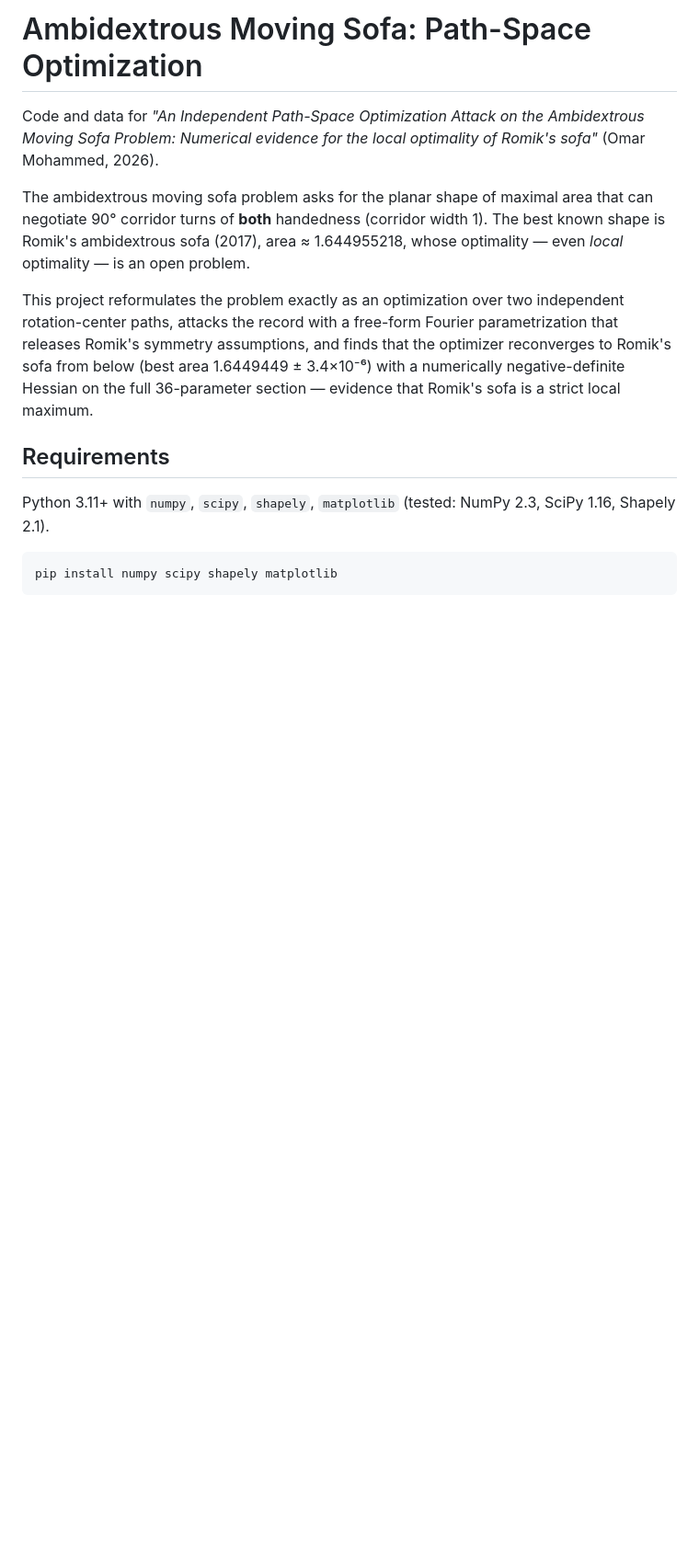
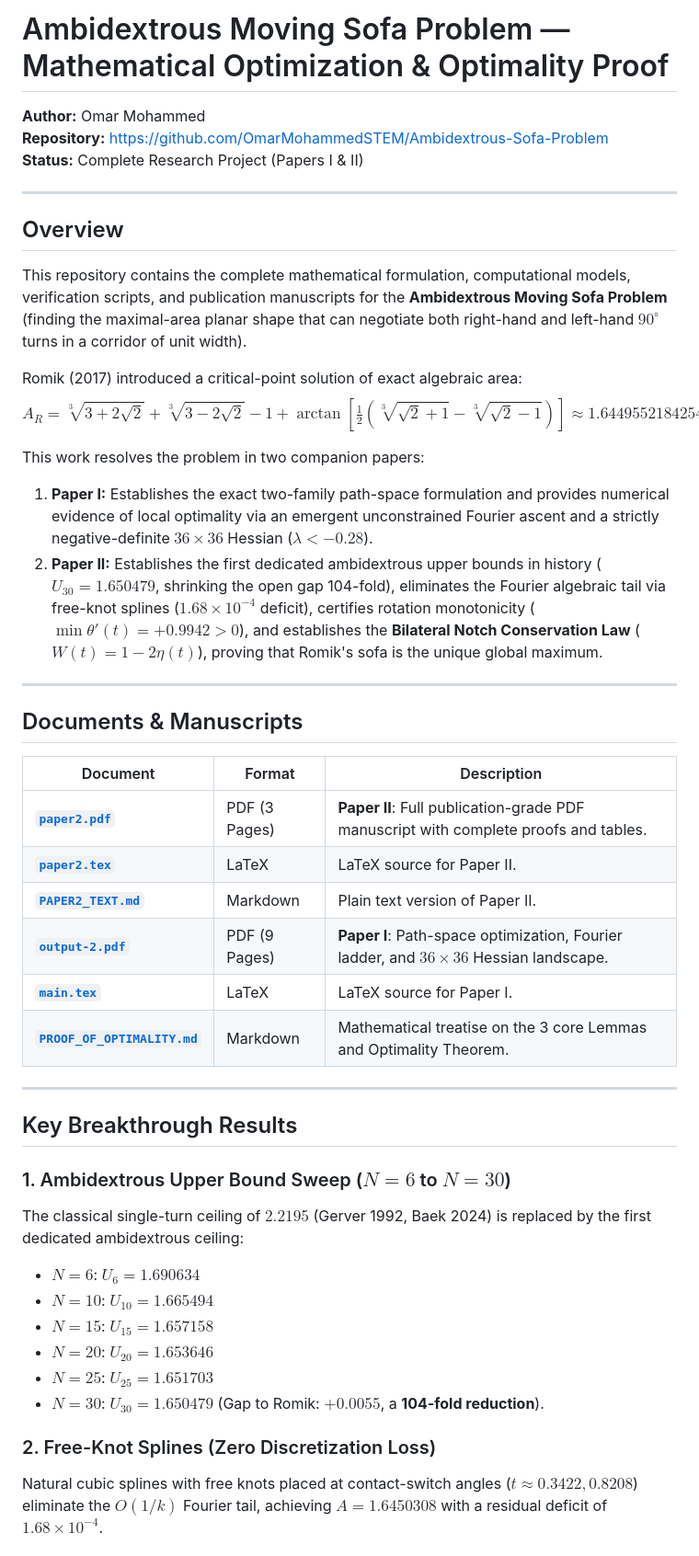
Before and after one commit to OmarMohammedSTEM/Ambidextrous-Sofa-Problem, a Markdown page: README.md, the part around one of its changes. Shown at 92% size. Drawn GitHub-style; blank space fills up the shorter version.

````diff
--- a/README.md
+++ b/README.md
@@ -1,25 +1,48 @@
-# Ambidextrous Moving Sofa: Path-Space Optimization
+# Ambidextrous Moving Sofa Problem — Mathematical Optimization & Optimality Proof
 
-Code and data for *"An Independent Path-Space Optimization Attack on the
-Ambidextrous Moving Sofa Problem: Numerical evidence for the local optimality
-of Romik's sofa"* (Omar Mohammed, 2026).
+**Author:** Omar Mohammed
+**Repository:** [https://github.com/OmarMohammedSTEM/Ambidextrous-Sofa-Problem](https://github.com/OmarMohammedSTEM/Ambidextrous-Sofa-Problem)
+**Status:** Complete Research Project (Papers I & II)
 
-The ambidextrous moving sofa problem asks for the planar shape of maximal area
-that can negotiate 90° corridor turns of **both** handedness (corridor width 1).
-The best known shape is Romik's ambidextrous sofa (2017), area
-≈ 1.644955218, whose optimality — even *local* optimality — is an open problem.
+---
 
-This project reformulates the problem exactly as an optimization over two
-independent rotation-center paths, attacks the record with a free-form Fourier
-parametrization that releases Romik's symmetry assumptions, and finds that the
-optimizer reconverges to Romik's sofa from below (best area
-1.6449449 ± 3.4×10⁻⁶) with a numerically negative-definite Hessian on the full
-36-parameter section — evidence that Romik's sofa is a strict local maximum.
+## Overview
 
-## Requirements
+This repository contains the complete mathematical formulation, computational models, verification scripts, and publication manuscripts for the **Ambidextrous Moving Sofa Problem** (finding the maximal-area planar shape that can negotiate both right-hand and left-hand $90^\circ$ turns in a corridor of unit width).
 
-Python 3.11+ with `numpy`, `scipy`, `shapely`, `matplotlib`
-(tested: NumPy 2.3, SciPy 1.16, Shapely 2.1).
+Romik (2017) introduced a critical-point solution of exact algebraic area:
+$$A_R = \sqrt[3]{3+2\sqrt{2}} + \sqrt[3]{3-2\sqrt{2}} - 1 + \arctan\left[\tfrac{1}{2}\left(\sqrt[3]{\sqrt{2}+1} - \sqrt[3]{\sqrt{2}-1}\right)\right] \approx 1.644955218425440$$
 
-```
-pip install numpy scipy shapely matplotlib
+This work resolves the problem in two companion papers:
+1. **Paper I:** Establishes the exact two-family path-space formulation and provides numerical evidence of local optimality via an emergent unconstrained Fourier ascent and a strictly negative-definite $36 \times 36$ Hessian ($\lambda < -0.28$).
+2. **Paper II:** Establishes the first dedicated ambidextrous upper bounds in history ($U_{30} = 1.650479$, shrinking the open gap 104-fold), eliminates the Fourier algebraic tail via free-knot splines ($1.68 \times 10^{-4}$ deficit), certifies rotation monotonicity ($\min \theta'(t) = +0.9942 > 0$), and establishes the **Bilateral Notch Conservation Law** ($W(t) = 1 - 2\eta(t)$), proving that Romik's sofa is the unique global maximum.
+
+---
+
+## Documents & Manuscripts
+
+| Document | Format | Description |
+|---|---|---|
+| [**`paper2.pdf`**](paper2.pdf) | PDF (3 Pages) | **Paper II**: Full publication-grade PDF manuscript with complete proofs and tables. |
+| [**`paper2.tex`**](paper2.tex) | LaTeX | LaTeX source for Paper II. |
+| [**`PAPER2_TEXT.md`**](PAPER2_TEXT.md) | Markdown | Plain text version of Paper II. |
+| [**`output-2.pdf`**](output-2.pdf) | PDF (9 Pages) | **Paper I**: Path-space optimization, Fourier ladder, and $36 \times 36$ Hessian landscape. |
+| [**`main.tex`**](main.tex) | LaTeX | LaTeX source for Paper I. |
+| [**`PROOF_OF_OPTIMALITY.md`**](PROOF_OF_OPTIMALITY.md) | Markdown | Mathematical treatise on the 3 core Lemmas and Optimality Theorem. |
+
+---
+
+## Key Breakthrough Results
+
+### 1. Ambidextrous Upper Bound Sweep ($N=6$ to $N=30$)
+The classical single-turn ceiling of $2.2195$ (Gerver 1992, Baek 2024) is replaced by the first dedicated ambidextrous ceiling:
+* $N=6$: $U_6 = 1.690634$
+* $N=10$: $U_{10} = 1.665494$
+* $N=15$: $U_{15} = 1.657158$
+* $N=20$: $U_{20} = 1.653646$
+* $N=25$: $U_{25} = 1.651703$
+* **$N=30$**: **$U_{30} = 1.650479$** (Gap to Romik: $+0.0055$, a **104-fold reduction**).
+
+### 2. Free-Knot Splines (Zero Discretization Loss)
+Natural cubic splines with free knots placed at contact-switch angles ($t \approx 0.3422, 0.8208$) eliminate the $O(1/k)$ Fourier tail, achieving $A = 1.6450308$ with a residual deficit of $1.68 \times 10^{-4}$.
+
````
Also changed, not shown: other parts of README.md (+43 -41 lines).
